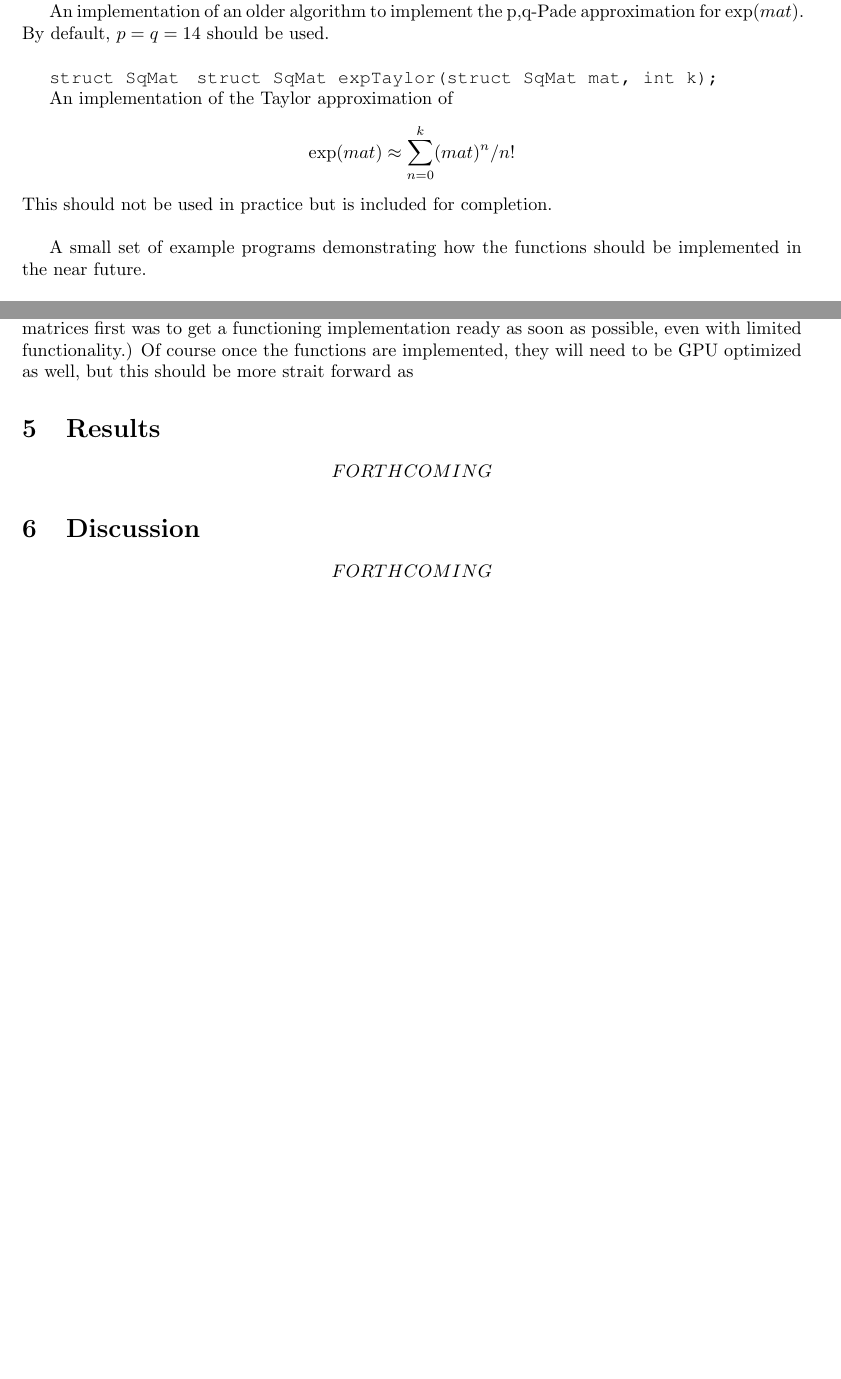
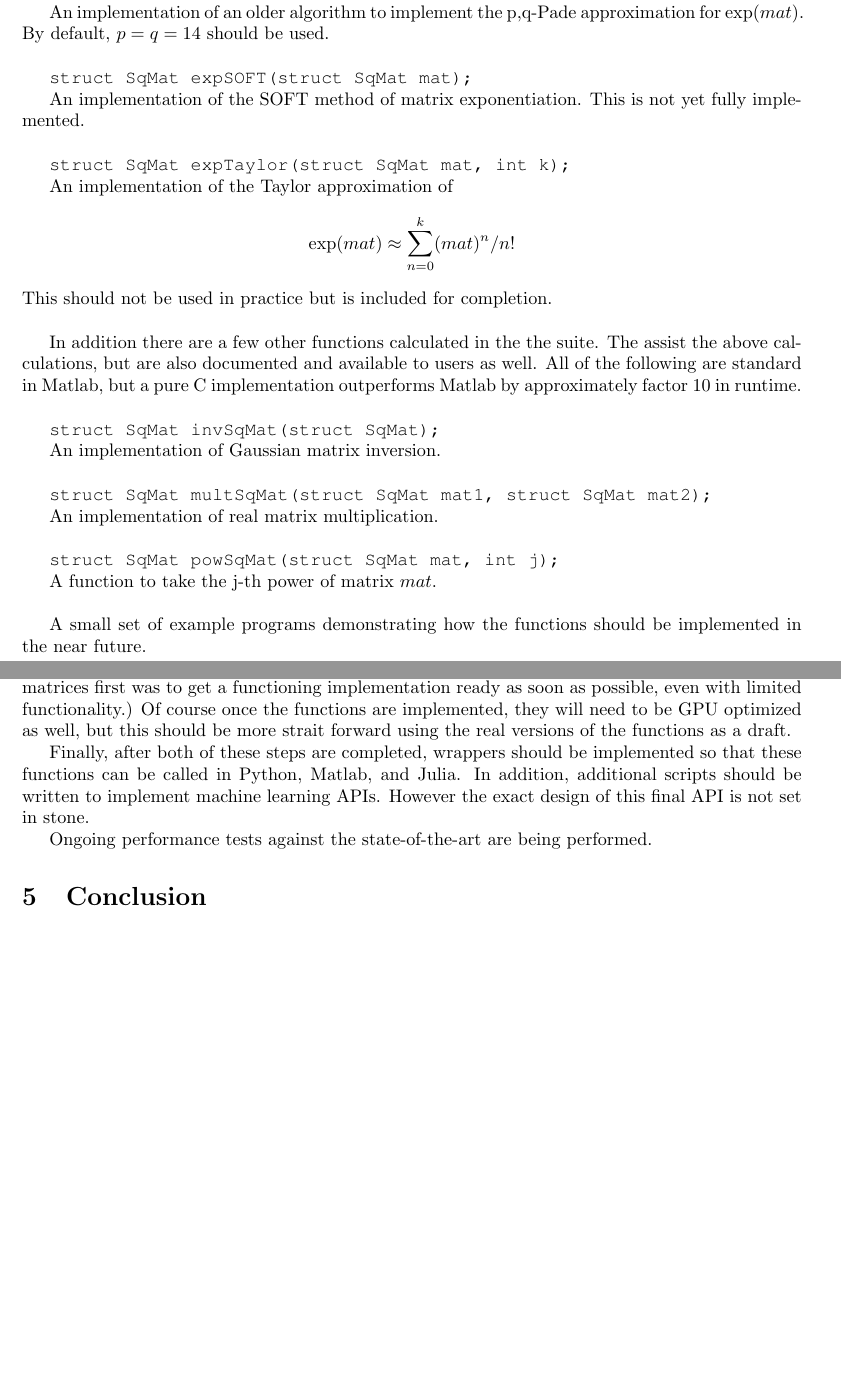
Before and after one commit to GeorgeSaussy/MatSuite, a LaTeX document (writeup/writeup.tex): two parts of pages 3 and 4 of 4 before the commit and two parts of pages 4 and 5 of 5 after it, joined at a grey line, cut so that both start at the same text, the shorter picture padded with empty space. Compiled offline with pdfLaTeX.

Commit message:
Finish first draft of writeup/

```diff
--- a/writeup/writeup.tex
+++ b/writeup/writeup.tex
@@ -150,7 +161,11 @@ A function to perform the the Krylov estimation for $\exp(t*mat)v$ where \texttt
 An implementation of an older algorithm to implement the p,q-Pade approximation for $\exp(mat)$. By default, $p=q=14$ should be used.
 \newline
 
-\texttt{struct SqMat }
+\texttt{struct SqMat expSOFT(struct SqMat mat);}
+
+An implementation of the SOFT method of matrix exponentiation. This is not yet fully implemented.
+\newline
+
 \texttt{struct SqMat expTaylor(struct SqMat mat, int k);}
 
 An implementation of the Taylor approximation of
@@ -158,16 +173,43 @@ $$\exp(mat)\approx\sum_{n=0}^k(mat)^n/n!$$
 This should not be used in practice but is included for completion.
 \newline
 
+In addition there are a few other functions calculated in the the suite. The assist the above calculations, but are also documented and available to users as well. All of the following are standard in Matlab, but a pure C implementation outperforms Matlab by approximately factor 10 in runtime.
+\newline
+
+\texttt{struct SqMat invSqMat(struct SqMat);}
+
+An implementation of Gaussian matrix inversion.
+\newline
+
+\texttt{struct SqMat multSqMat(struct SqMat mat1, struct SqMat mat2);}
+
+An implementation of real matrix multiplication.
+\newline
+
+\texttt{struct SqMat powSqMat(struct SqMat mat, int j);}
+
+A function to take the j-th power of matrix $mat$.
+\newline
+
 A small set of example programs demonstrating how the functions should be implemented in the near future.
 
 % 9 10 11 12 13 14 15
 \section{TODO}
+
 The project now forks into two sub-project: 1) begin the GPU optimization process and 2) implement more features.
 
 While GPU optimization is simple enough to understand, the practical steps are more finely detailed. As of now, we are tentatively considering using SPIR-V from the Vulkan API. The advantaged of this implementation over something like CUDA or OpenCL is that SPIR-V does not require the programmer to configure the the code for any possible computer architecture. SPIR-V allows the programmer to focus on higher level program design. One draw back on SPIR-V, especially in comparison to CUDA, is that the Vulkan API has not been generally accepted, so one older systems, the library may not run. (Vulkan is an API slotted to replace OpenGL, and SPIR-V is its GPU coding paradigm.)
 
-The other direction, implementing more features, is more strait forward. First the structs \texttt{struct Complex} and \texttt{struct SqMatCplx} for complex numbers and complex matrices respectively. These will be used in a new implementation of the above functions. These new functions are absolutely necessary, as nearly all Hamiltonians are complex. (The decision to focus on real matrices first was to get a functioning implementation ready as soon as possible, even with limited functionality.) Of course once the functions are implemented, they will need to be GPU optimized as well, but this should be more strait forward as
+The other direction, implementing more features, is more strait forward. First the structs \texttt{struct Complex} and \texttt{struct SqMatCplx} for complex numbers and complex matrices respectively. These will be used in a new implementation of the above functions. These new functions are absolutely necessary, as nearly all Hamiltonians are complex. (The decision to focus on real matrices first was to get a functioning implementation ready as soon as possible, even with limited functionality.) Of course once the functions are implemented, they will need to be GPU optimized as well, but this should be more strait forward using the real versions of the functions as a draft.
 
+Finally, after both of these steps are completed, wrappers should be implemented so that these functions can be called in Python, Matlab, and Julia. In addition, additional scripts should be written to implement machine learning APIs. However the exact design of this final API is not set in stone.
+
+Ongoing performance tests against the state-of-the-art are being performed.
+
+\section{Conclusion}
+
+
+\begin{comment}
 \section{Results}
 
 $$ FORTHCOMING $$
```
Also changed, not shown: writeup/writeup.pdf, writeup/writeup.tex (43 more changed lines), 4 other files.
